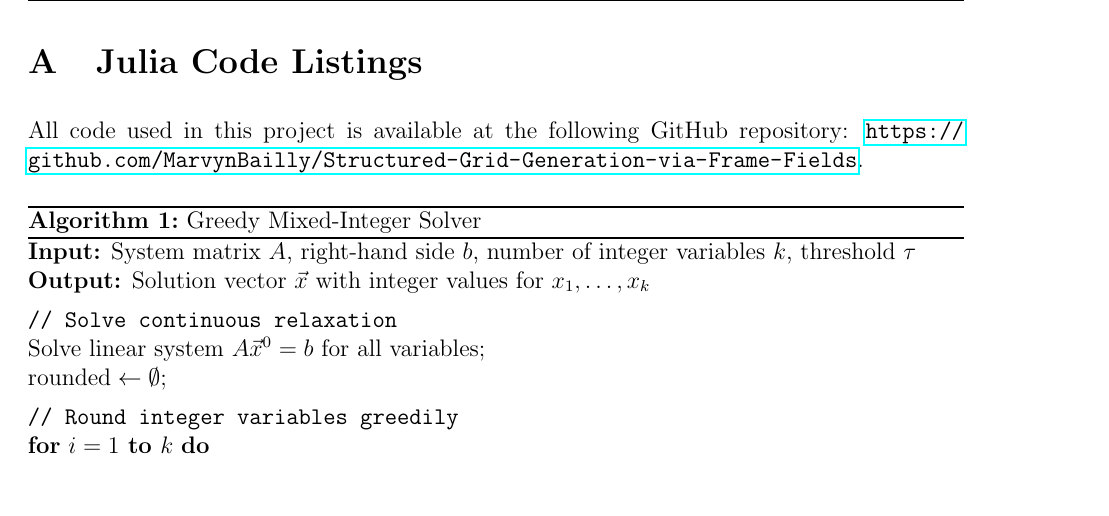
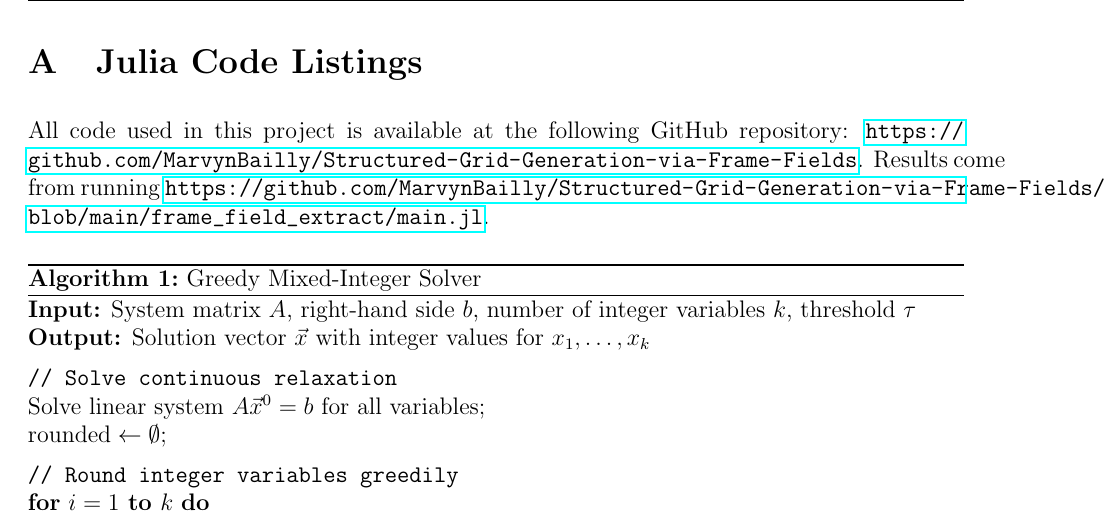
Before and after one commit to MarvynBailly/Structured-Grid-Generation-via-Frame-Fields, a LaTeX problem sheet (!report/hw11_mbailly.tex): part of page 15 of 15, cut so that both start at the same text, the shorter picture padded with empty space. Compiled offline with pdfLaTeX.

Commit message:
write up

```diff
--- a/!report/hw11_mbailly.tex
+++ b/!report/hw11_mbailly.tex
@@ -490,7 +490,7 @@ In this paper, we have presented a methodology for automatic structured quadrila
 \appendix
 \section{Julia Code Listings}
 \label{app:code}
-All code used in this project is available at the following GitHub repository: \url{https://github.com/MarvynBailly/Structured-Grid-Generation-via-Frame-Fields}.
+All code used in this project is available at the following GitHub repository: \url{https://github.com/MarvynBailly/Structured-Grid-Generation-via-Frame-Fields}. Results come from running \url{https://github.com/MarvynBailly/Structured-Grid-Generation-via-Frame-Fields/blob/main/frame_field_extract/main.jl}.
 
 \begin{algorithm}
 \caption{Greedy Mixed-Integer Solver}
```
Also changed, not shown: global_smooth_field.png (added), miq_solution.png (added), quad_mesh_result.png, 3 other files.
